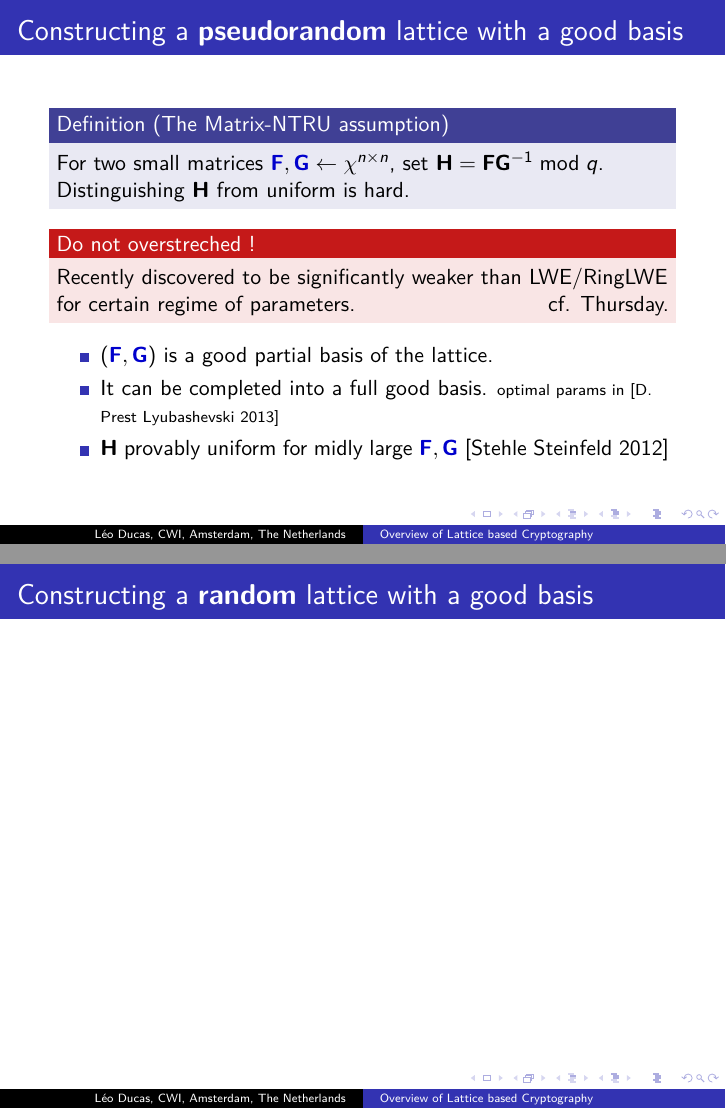
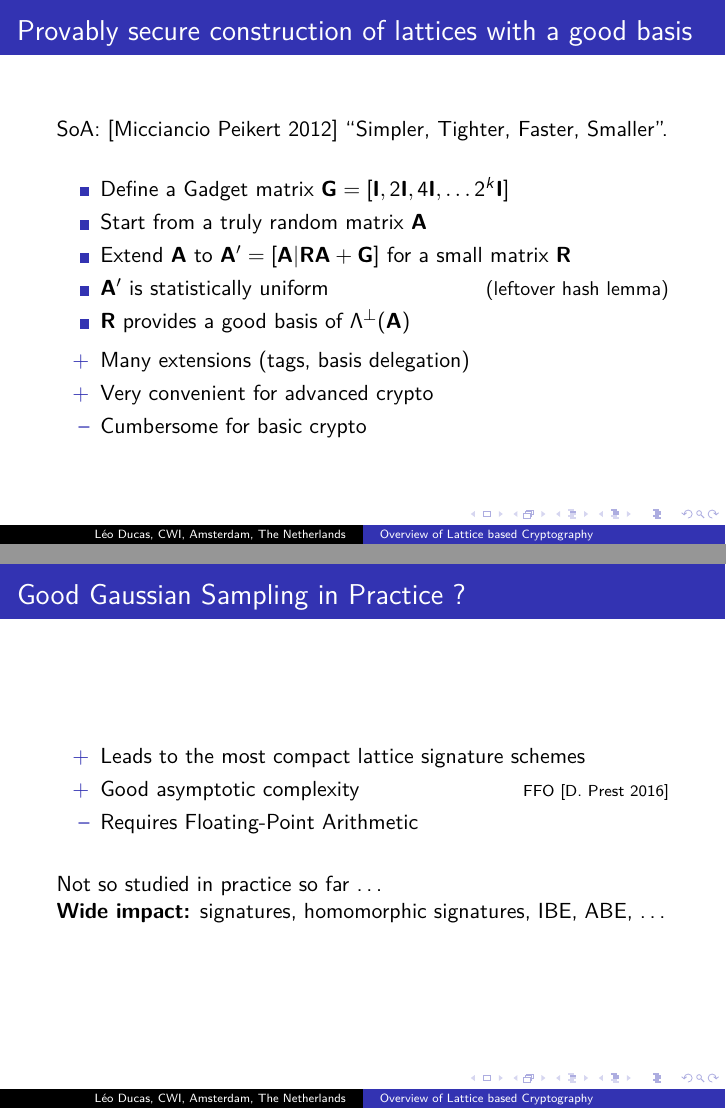
Before and after one commit to malb/oxford-lattice-school-lessons, LaTeX slides (lectures/lecture1/main.tex, which reads lectures/lecture1/04-Sign.tex): pages 48 and 49 of 49 before the commit and pages 49 and 51 of 52 after it, joined at a grey line. Compiled offline with pdfLaTeX.

Commit message:
finished slide lecture 1 ?

```diff
--- a/lectures/lecture1/04-Sign.tex
+++ b/lectures/lecture1/04-Sign.tex
@@ -22,33 +22,54 @@
 
 
 \begin{frame}
-\frametitle{Constructing a {\bf pseudorandom} lattice with a good basis}
+\frametitle{Ad-hoc construction of lattices with a good basis}
 \begin{definition}[The Matrix-NTRU assumption]
   For two small matrices $\bblue{\vec F}, \bblue{\vec G} \gets \chi^{n \times n}$, set $\vec H = \vec F\vec G^{-1} \bmod q$. \\
-  Distinguishing $\vec H$ from uniform is hard.
-\end{definition}
+  Distinguishing $\vec H$ from uniform is hard.\footnote{$\vec H$ is provably uniform for midly large $\bblue{\vec F}, \bblue{\vec G}$ [Stehle Steinfeld 2012]}
 \pause
 \begin{alertblock}{Do not overstreched !}
-  Recently discovered to be significantly weaker than LWE/RingLWE for certain regime of parameters. \hfill cf. Thursday.
+  Can be much weaker than (Ring) LWE for large $q$. \\
+   cf. Thursday : [A. Bai D. 2016, Kirchner Fouque 2016]
 \end{alertblock}
+
+\end{definition}
 \pause
 
 \begin{itemize}
   \item $(\bblue{\vec F}, \bblue{\vec G})$ is a good partial basis of the lattice.
-  \item It can be completed into a full good basis. {\scriptsize optimal params in [D. Prest Lyubashevski 2013]}
-  \item  $\vec H$ provably uniform for midly large $\bblue{\vec F}, \bblue{\vec G}$ [Stehle Steinfeld 2012]
+  \item It can be completed into a full good basis. \\ optimal parameters studied in [D. Prest Lyubashevski 2013]\footnote{IMHO: Precise parameter proposal not conservative enough}
+\end{itemize}
+\end{frame}
+
+\begin{frame}
+\frametitle{Provably secure construction of lattices with a good basis}
+SoA: [Micciancio Peikert 2012] ``Simpler, Tighter, Faster, Smaller''.
+\begin{itemize}
+  \item Define a Gadget matrix $\vec G = [\vec I, 2\vec I, 4\vec I, \dots 2^k \vec I]$
+  \item Start from a truly random matrix $\vec A$
+  \item Extend $\vec A$ to $\vec A' = [\vec A | \vec R \vec A + \vec G]$ for a small matrix $\vec R$
+  \item $\vec A'$ is statistically uniform {\hfill \small (leftover hash lemma)}
+  \item $\vec R$ provides a good basis of $\Lambda^\bot(\vec A)$
 \end{itemize}
 
-
-
-
-
+\begin{itemize}
+\item[+] Many extensions (tags, basis delegation)
+\item[+] Very convenient for advanced crypto
+\item[--] Cumbersome for basic crypto
+\end{itemize}
 
 \end{frame}
 
 \begin{frame}
-\frametitle{Constructing a {\bf random} lattice with a good basis}
-
-
+\frametitle{Good Gaussian Sampling in Practice ?}
+\begin{itemize}
+  \item[+] Leads to the most compact lattice signature schemes
+  \item[+] Good asymptotic complexity \hfill{\scriptsize FFO [D. Prest 2016]}
+  \item[--] Requires Floating-Point Arithmetic
+\end{itemize}
+\vspace{.5cm}
+\pause
+Not so studied in practice so far \dots \\
+{\bf Wide impact:} signatures, homomorphic signatures, IBE, ABE, \dots
 
 \end{frame}
--- a/lectures/lecture1/main.tex
+++ b/lectures/lecture1/main.tex
@@ -18,6 +18,7 @@
  \addtobeamertemplate{block example begin}{\pgfsetfillopacity{0.92}}{\pgfsetfillopacity{1}}
 
 \title{Overview of Lattice based Cryptography}
+\subtitle{from Geometric intuition to Basic Primitives}
 \author[Léo Ducas, CWI, Amsterdam, The Netherlands]{\Large Léo Ducas}
 \institute{CWI, Amsterdam, The Netherlands \\
 \includegraphics[height = 1.8cm]{img/CWI.png}
```
Also changed, not shown: lectures/lecture1/04-Sign.tex (21 more changed lines).
